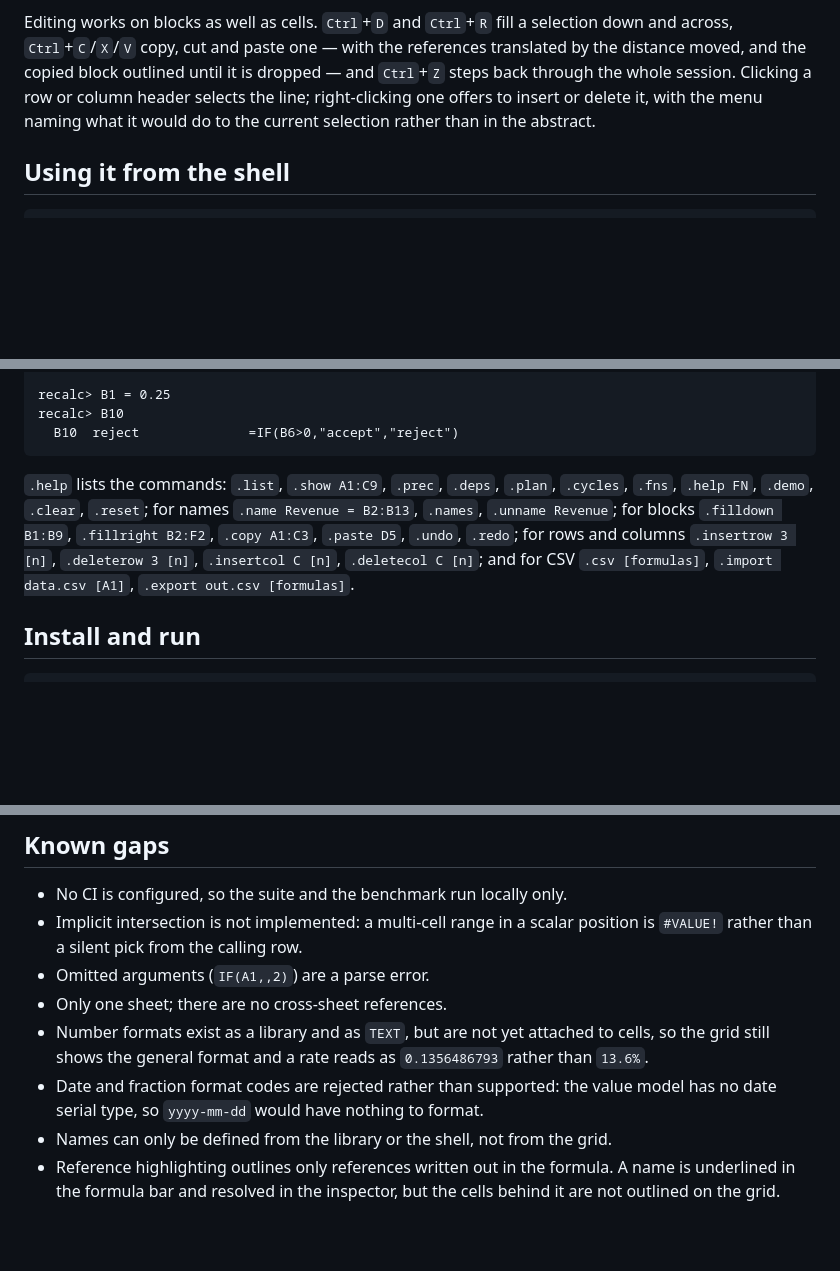
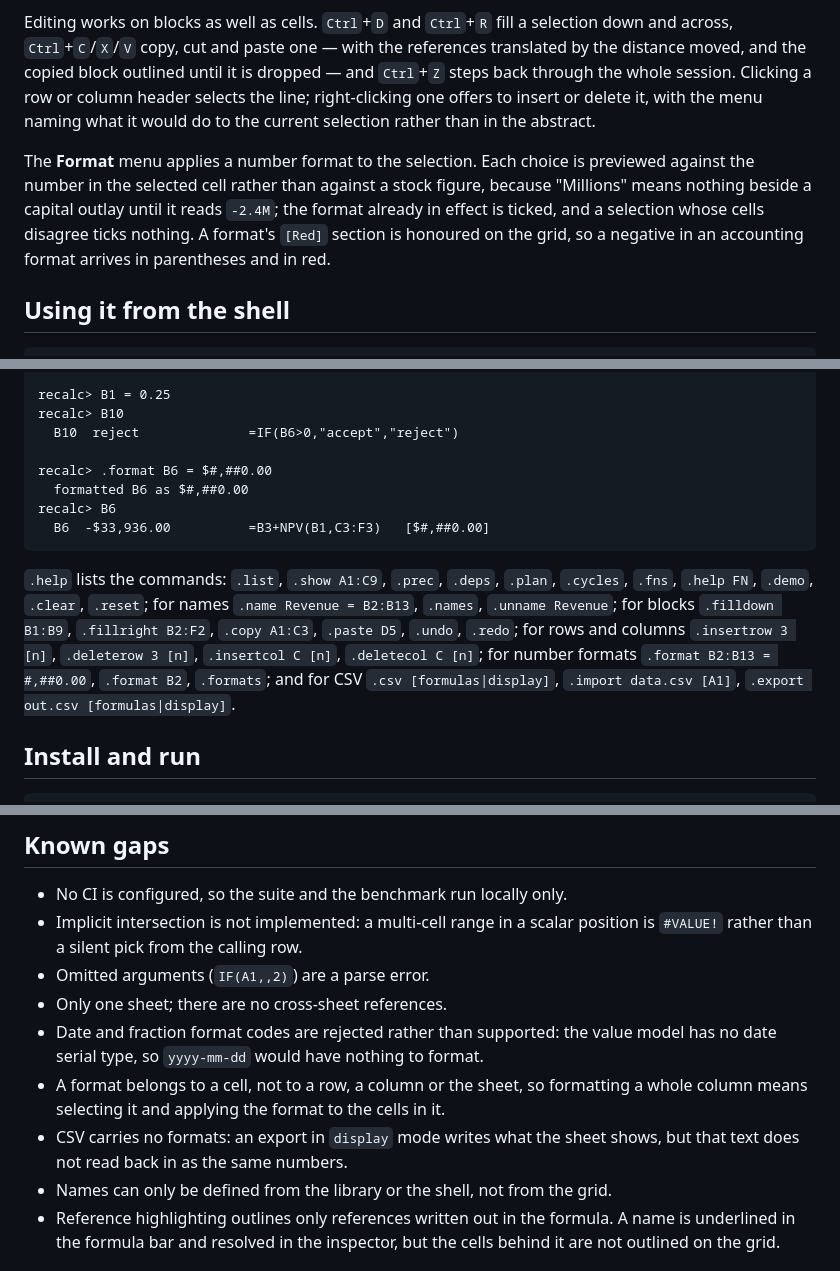
Before and after one commit to DaniyalMlk/recalc, a Markdown page: README.md, 3 parts joined by grey strips. Rendered like a GitHub page; blank space fills up the shorter version.

````diff
--- a/README.md
+++ b/README.md
@@ -136,6 +155,13 @@ row or column header selects the line; right-clicking one offers to insert or
 delete it, with the menu naming what it would do to the current selection rather
 than in the abstract.
 
+The **Format** menu applies a number format to the selection. Each choice is
+previewed against the number in the selected cell rather than against a stock
+figure, because "Millions" means nothing beside a capital outlay until it reads
+`-2.4M`; the format already in effect is ticked, and a selection whose cells
+disagree ticks nothing. A format's `[Red]` section is honoured on the grid, so
+a negative in an accounting format arrives in parentheses and in red.
+
 ## Using it from the shell
 
 ```bash
@@ -157,6 +183,11 @@ recalc> .plan B1
 recalc> B1 = 0.25
 recalc> B10
   B10  reject              =IF(B6>0,"accept","reject")
+
+recalc> .format B6 = $#,##0.00
+  formatted B6 as $#,##0.00
+recalc> B6
+  B6  -$33,936.00          =B3+NPV(B1,C3:F3)   [$#,##0.00]
 ```
 
 `.help` lists the commands: `.list`, `.show A1:C9`, `.prec`, `.deps`, `.plan`,
@@ -165,8 +196,9 @@ recalc> B10
 `.filldown B1:B9`, `.fillright B2:F2`, `.copy A1:C3`, `.paste D5`, `.undo`,
 `.redo`; for rows and columns
 `.insertrow 3 [n]`, `.deleterow 3 [n]`, `.insertcol C [n]`, `.deletecol C [n]`;
-and for CSV `.csv [formulas]`, `.import data.csv [A1]`,
-`.export out.csv [formulas]`.
+for number formats `.format B2:B13 = #,##0.00`, `.format B2`, `.formats`; and
+for CSV `.csv [formulas|display]`, `.import data.csv [A1]`,
+`.export out.csv [formulas|display]`.
 
 ## Install and run
 
@@ -362,11 +411,13 @@ this workload, which is the price of the extra indirection at definition time.
   position is `#VALUE!` rather than a silent pick from the calling row.
 - Omitted arguments (`IF(A1,,2)`) are a parse error.
 - Only one sheet; there are no cross-sheet references.
-- Number formats exist as a library and as `TEXT`, but are not yet attached to
-  cells, so the grid still shows the general format and a rate reads as
-  `0.1356486793` rather than `13.6%`.
 - Date and fraction format codes are rejected rather than supported: the value
   model has no date serial type, so `yyyy-mm-dd` would have nothing to format.
+- A format belongs to a cell, not to a row, a column or the sheet, so
+  formatting a whole column means selecting it and applying the format to the
+  cells in it.
+- CSV carries no formats: an export in `display` mode writes what the sheet
+  shows, but that text does not read back in as the same numbers.
 - Names can only be defined from the library or the shell, not from the grid.
 - Reference highlighting outlines only references written out in the formula.
   A name is underlined in the formula bar and resolved in the inspector, but
````
Also changed, not shown: other parts of README.md (+44 -8 lines), ROADMAP.md (+6 -5 lines).
